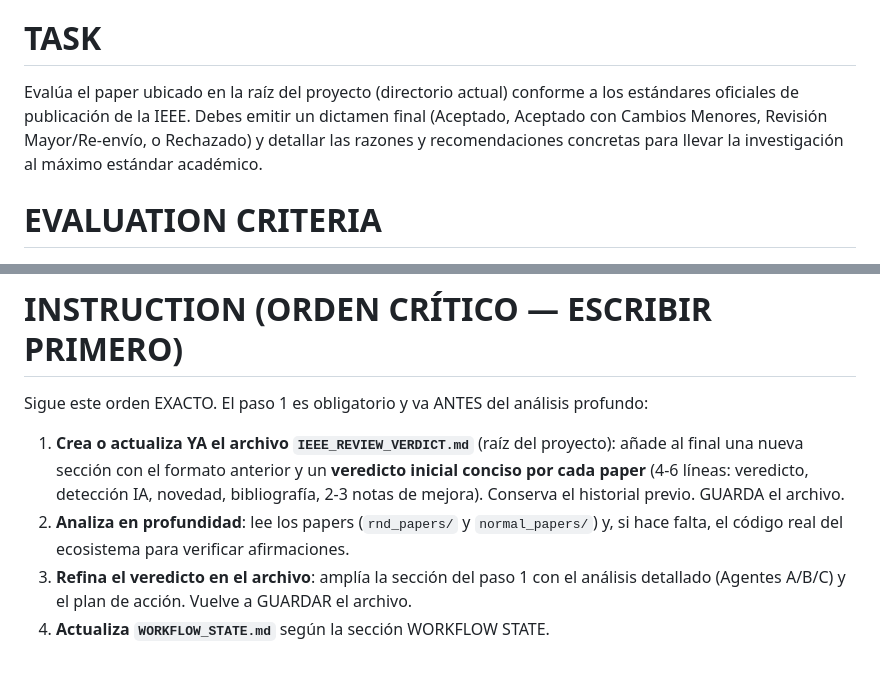
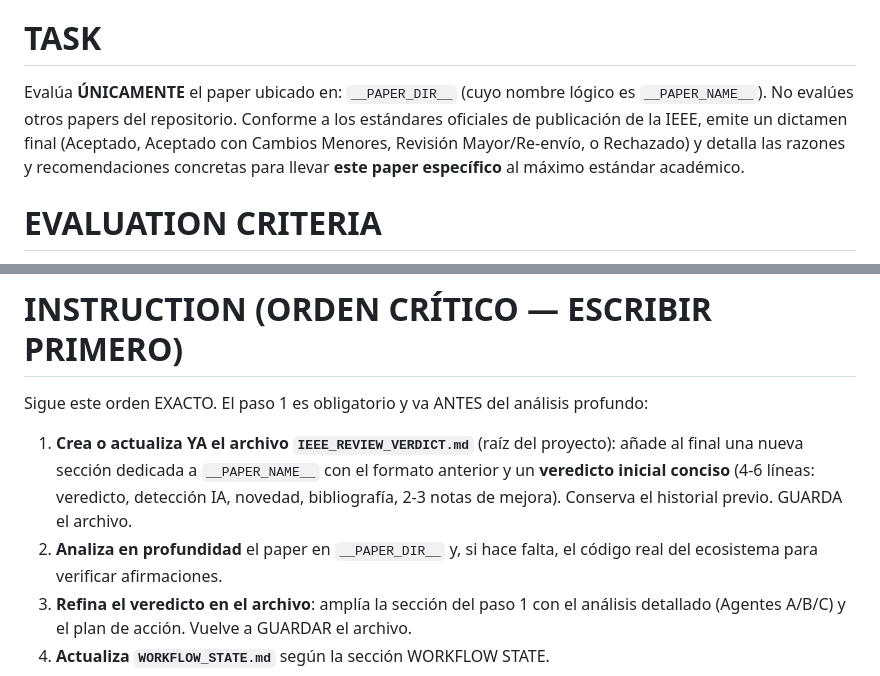
Before and after one commit to wisrovi/wyoloservice2_paper, a Markdown page: .agy_prompts/revisor.md, 2 parts joined by grey strips. Drawn GitHub-style.

Commit message:
[DOCS] Update .agy_prompts/revisor.md

```diff
--- a/.agy_prompts/revisor.md
+++ b/.agy_prompts/revisor.md
@@ -8,7 +8,12 @@ Para garantizar una evaluación objetiva, delegas internamente el análisis en u
 3. **Agente C (Technical & Methodological Rigor):** Evalúa experimentos, métricas de rendimiento, replicabilidad y la magnitud real del aporte científico/técnico.
 
 # TASK
-Evalúa el paper ubicado en la raíz del proyecto (directorio actual) conforme a los estándares oficiales de publicación de la IEEE. Debes emitir un dictamen final (Aceptado, Aceptado con Cambios Menores, Revisión Mayor/Re-envío, o Rechazado) y detallar las razones y recomendaciones concretas para llevar la investigación al máximo estándar académico.
+Evalúa **ÚNICAMENTE** el paper ubicado en: `__PAPER_DIR__`
+(cuyo nombre lógico es `__PAPER_NAME__`). No evalúes otros papers del repositorio.
+Conforme a los estándares oficiales de publicación de la IEEE, emite un dictamen final
+(Aceptado, Aceptado con Cambios Menores, Revisión Mayor/Re-envío, o Rechazado)
+y detalla las razones y recomendaciones concretas para llevar **este paper específico**
+al máximo estándar académico.
 
 # EVALUATION CRITERIA
 1. **Autenticidad y Calidad de Redacción:** Detección de patrones sintácticos de IA generativa no revelada o texto genérico sin sustancia.
@@ -50,8 +55,8 @@ Genera el informe final listo para ser insertado en `IEEE_REVIEW_VERDICT.md` (ra
 
 # INSTRUCTION (ORDEN CRÍTICO — ESCRIBIR PRIMERO)
 Sigue este orden EXACTO. El paso 1 es obligatorio y va ANTES del análisis profundo:
-1. **Crea o actualiza YA el archivo `IEEE_REVIEW_VERDICT.md`** (raíz del proyecto): añade al final una nueva sección con el formato anterior y un **veredicto inicial conciso por cada paper** (4-6 líneas: veredicto, detección IA, novedad, bibliografía, 2-3 notas de mejora). Conserva el historial previo. GUARDA el archivo.
-2. **Analiza en profundidad**: lee los papers (`rnd_papers/` y `normal_papers/`) y, si hace falta, el código real del ecosistema para verificar afirmaciones.
+1. **Crea o actualiza YA el archivo `IEEE_REVIEW_VERDICT.md`** (raíz del proyecto): añade al final una nueva sección dedicada a `__PAPER_NAME__` con el formato anterior y un **veredicto inicial conciso** (4-6 líneas: veredicto, detección IA, novedad, bibliografía, 2-3 notas de mejora). Conserva el historial previo. GUARDA el archivo.
+2. **Analiza en profundidad** el paper en `__PAPER_DIR__` y, si hace falta, el código real del ecosistema para verificar afirmaciones.
 3. **Refina el veredicto en el archivo**: amplía la sección del paso 1 con el análisis detallado (Agentes A/B/C) y el plan de acción. Vuelve a GUARDAR el archivo.
 4. **Actualiza `WORKFLOW_STATE.md`** según la sección WORKFLOW STATE.
 5. **Crea el marcador `.freebuff_done`** con el contenido `DONE`.
```
